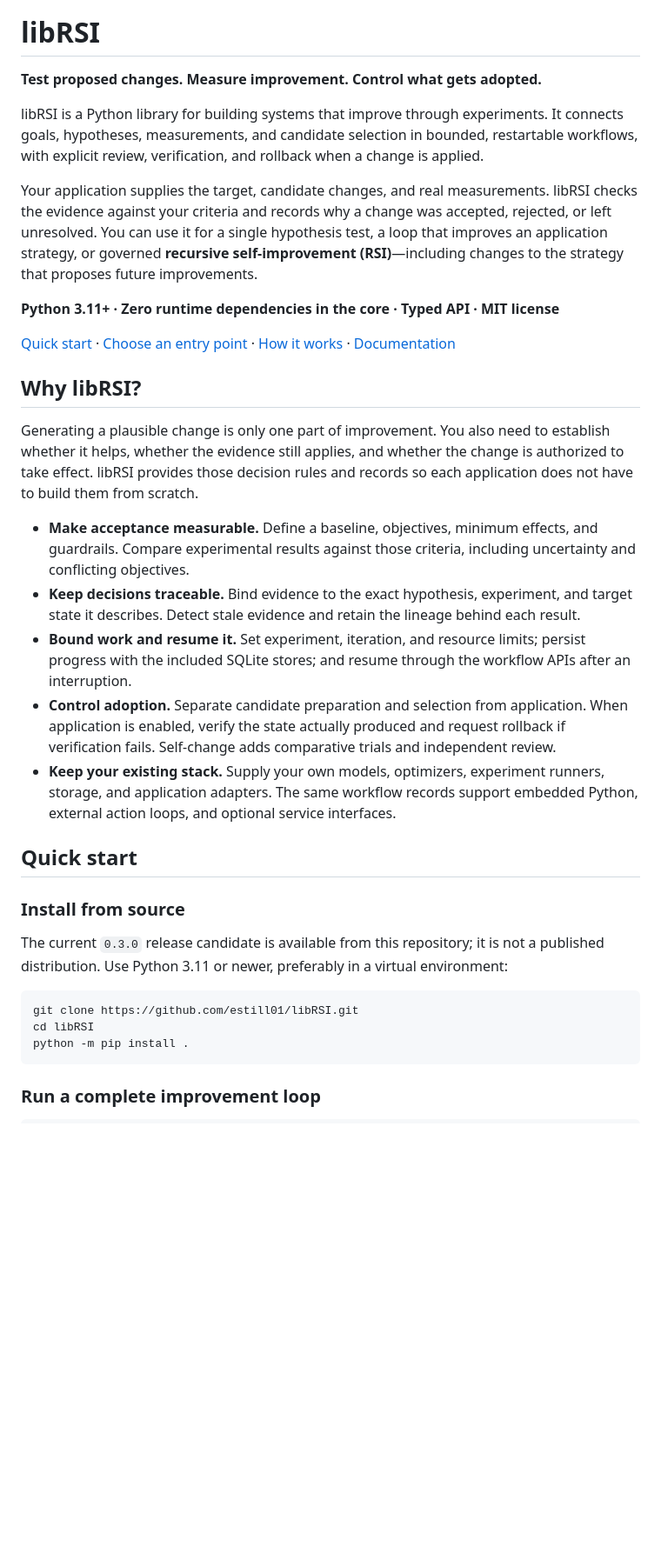
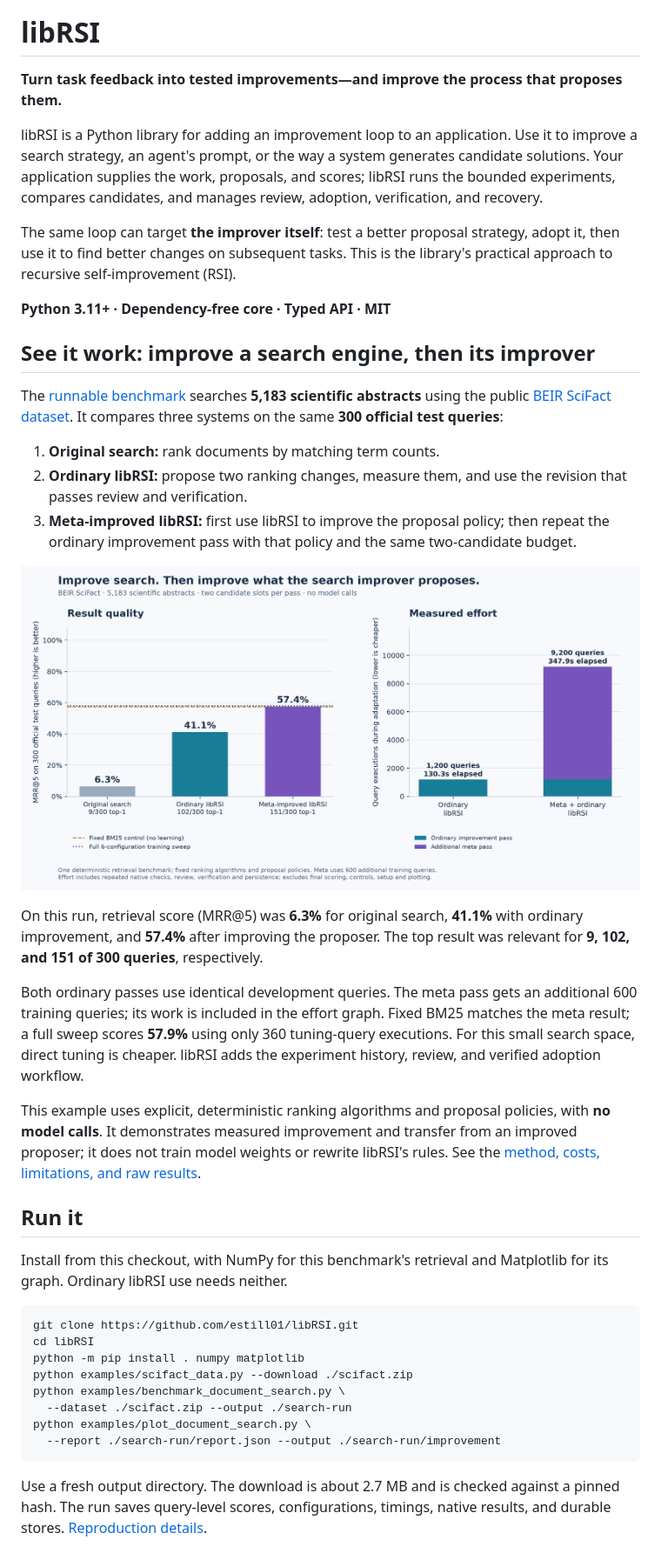
Before and after one commit to estill01/libRSI, a Markdown page: README.md, the part around one of its changes. Shown at 87% size. Rendered like a GitHub page; pictures changed too: docs/assets/search-improvement.png (added); blank space fills up the shorter version.

Commit message:
Explain ordinary and meta improvement with measured README benchmark

````diff
--- a/README.md
+++ b/README.md
@@ -2,62 +2,65 @@
 
 # libRSI
 
-**Test proposed changes. Measure improvement. Control what gets adopted.**
+**Turn task feedback into tested improvements—and improve the process that proposes them.**
 
-libRSI is a Python library for building systems that improve through experiments.
-It connects goals, hypotheses, measurements, and candidate selection in bounded,
-restartable workflows, with explicit review, verification, and rollback when a
-change is applied.
+libRSI is a Python library for adding an improvement loop to an application. Use it
+to improve a search strategy, an agent's prompt, or the way a system generates
+candidate solutions. Your application supplies the work, proposals, and scores;
+libRSI runs the bounded experiments, compares candidates, and manages review,
+adoption, verification, and recovery.
 
-Your application supplies the target, candidate changes, and real measurements.
-libRSI checks the evidence against your criteria and records why a change was
-accepted, rejected, or left unresolved. You can use it for a single hypothesis
-test, a loop that improves an application strategy, or governed **recursive
-self-improvement (RSI)**—including changes to the strategy that proposes future
-improvements.
+The same loop can target **the improver itself**: test a better proposal strategy,
+adopt it, then use it to find better changes on subsequent tasks. This is the
+library's practical approach to recursive self-improvement (RSI).
 
-**Python 3.11+ · Zero runtime dependencies in the core · Typed API · MIT license**
+**Python 3.11+ · Dependency-free core · Typed API · MIT**
 
-[Quick start](#quick-start) · [Choose an entry point](#choose-an-entry-point) ·
-[How it works](#how-it-works) · [Documentation](#documentation)
+## See it work: improve a search engine, then its improver
 
-## Why libRSI?
+The [runnable benchmark](examples/benchmark_document_search.py) searches **5,183
+scientific abstracts** using the public [BEIR SciFact dataset](https://github.com/beir-cellar/beir/wiki/Datasets-available).
+It compares three systems on the same **300 official test queries**:
 
-Generating a plausible change is only one part of improvement. You also need to
-establish whether it helps, whether the evidence still applies, and whether the
-change is authorized to take effect. libRSI provides those decision rules and
-records so each application does not have to build them from scratch.
+1. **Original search:** rank documents by matching term counts.
+2. **Ordinary libRSI:** propose two ranking changes, measure them, and use the
+   revision that passes review and verification.
+3. **Meta-improved libRSI:** first use libRSI to improve the proposal policy;
+   then repeat the ordinary improvement pass with that policy and the same
+   two-candidate budget.
 
-- **Make acceptance measurable.** Define a baseline, objectives, minimum effects,
-  and guardrails. Compare experimental results against those criteria, including
-  uncertainty and conflicting objectives.
-- **Keep decisions traceable.** Bind evidence to the exact hypothesis, experiment,
-  and target state it describes. Detect stale evidence and retain the lineage
-  behind each result.
-- **Bound work and resume it.** Set experiment, iteration, and resource limits;
-  persist progress with the included SQLite stores; and resume through the
-  workflow APIs after an interruption.
-- **Control adoption.** Separate candidate preparation and selection from
-  application. When application is enabled, verify the state actually produced
-  and request rollback if verification fails. Self-change adds comparative trials
-  and independent review.
-- **Keep your existing stack.** Supply your own models, optimizers, experiment
-  runners, storage, and application adapters. The same workflow records support
-  embedded Python, external action loops, and optional service interfaces.
+![Measured search quality and adaptation effort on BEIR SciFact](docs/assets/search-improvement.png)
 
-## Quick start
+On this run, retrieval score (MRR@5) was **6.3%** for original search, **41.1%** with ordinary improvement, and **57.4%** after improving the proposer. The top result was relevant for **9, 102, and 151 of 300 queries**, respectively.
 
-### Install from source
+Both ordinary passes use identical development queries. The meta pass gets an
+additional 600 training queries; its work is included in the effort graph.
+Fixed BM25 matches the meta result; a full sweep scores **57.9%** using only
+360 tuning-query executions. For this small search space, direct tuning is
+cheaper. libRSI adds the experiment history, review, and verified adoption workflow.
 
-The current `0.3.0` release candidate is available from this repository; it is not
-a published distribution. Use Python 3.11 or newer, preferably in a virtual
-environment:
+This example uses explicit, deterministic ranking algorithms and proposal policies,
+with **no model calls**. It demonstrates measured improvement and transfer from an
+improved proposer; it does not train model weights or rewrite libRSI's rules.
+See the [method, costs, limitations, and raw results](docs/search-benchmark.md).
+
+## Run it
+
+Install from this checkout, with NumPy for this benchmark's retrieval and
+Matplotlib for its graph. Ordinary libRSI use needs neither.
 
 ```bash
 git clone https://github.com/estill01/libRSI.git
 cd libRSI
-python -m pip install .
+python -m pip install . numpy matplotlib
+python examples/scifact_data.py --download ./scifact.zip
+python examples/benchmark_document_search.py \
+  --dataset ./scifact.zip --output ./search-run
+python examples/plot_document_search.py \
+  --report ./search-run/report.json --output ./search-run/improvement
 ```
 
-### Run a complete improvement loop
+Use a fresh output directory. The download is about 2.7 MB and is checked against
+a pinned hash. The run saves query-level scores, configurations, timings, native
+results, and durable stores. [Reproduction details](docs/search-benchmark.md#reproduce).
 
````
Also changed, not shown: other parts of README.md (+63 -166 lines), docs/search-benchmark.md (added, +193 -0 lines), 11 other files.
